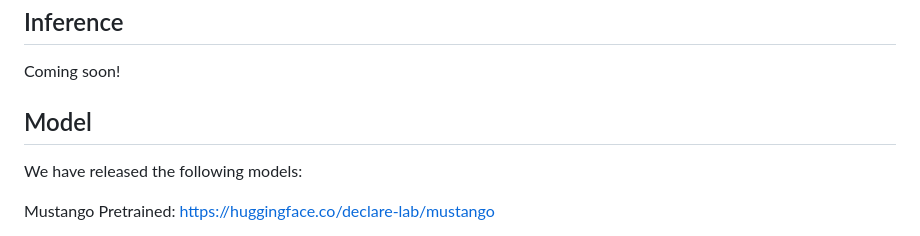
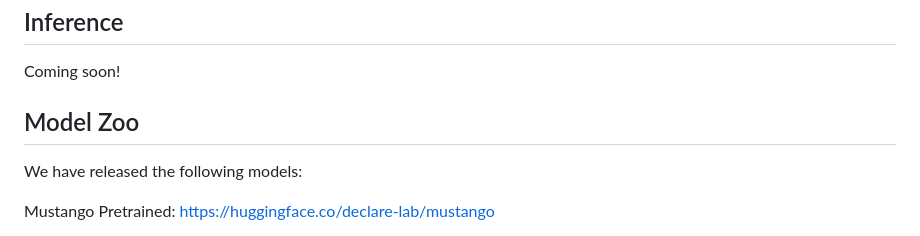
Before and after one commit to AMAAI-Lab/mustango, a Markdown page: README.md, the part around the change. GitHub-like rendering.

```diff
--- a/README.md
+++ b/README.md
@@ -71,7 +71,7 @@ Recommended training time from scratch on MusicBench is at least 40 epochs.
 Coming soon!
 
 
-## Model
+## Model Zoo
 
 We have released the following models:
 
```
